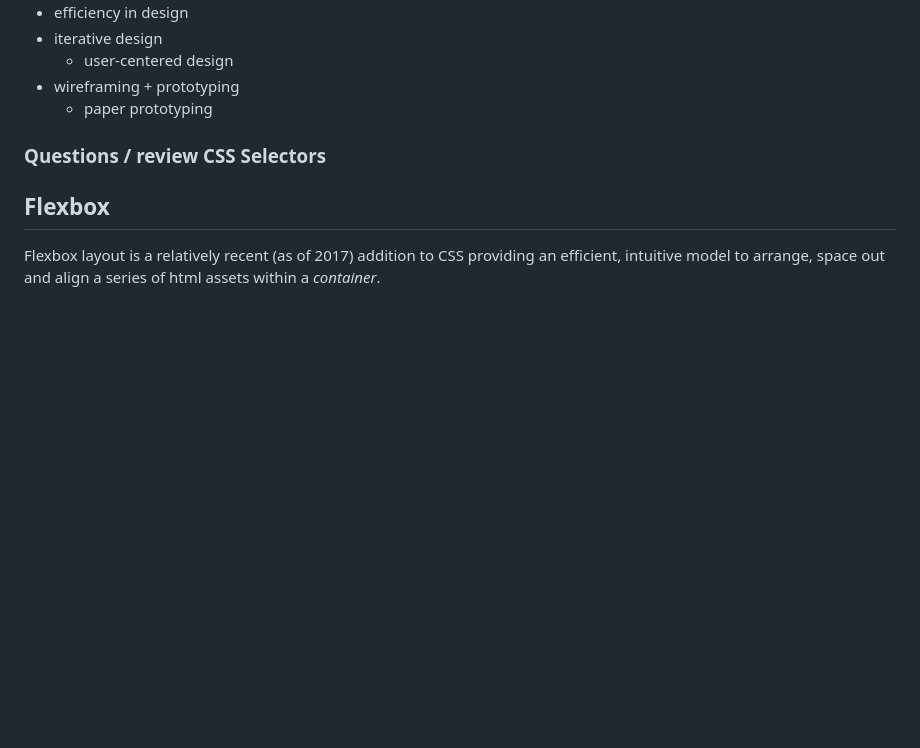
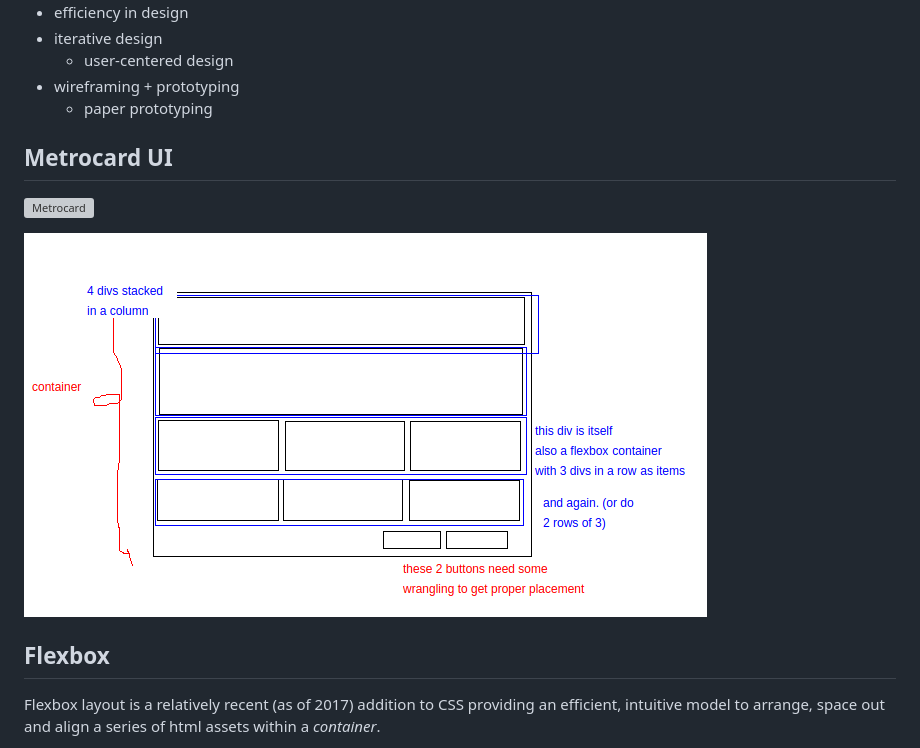
Before and after one commit to lee2sman/cui_spring2021, a Markdown page: week4/README.md, the part around the change. Rendered like a GitHub page; pictures changed too: assets/images/metrocard-machine.png (added); blank space fills up the shorter version; grey boxes are pictures that could not be loaded.

```diff
--- a/week4/README.md
+++ b/week4/README.md
@@ -11,7 +11,11 @@
 - wireframing + prototyping
   - paper prototyping
 
-### Questions / review CSS Selectors
+## Metrocard UI
+
+![Metrocard ](../assets/images/metrocard.jpg)
+
+![Metrocard screen](../assets/images/metrocard-machine.png)
 
 ## Flexbox
 
```
